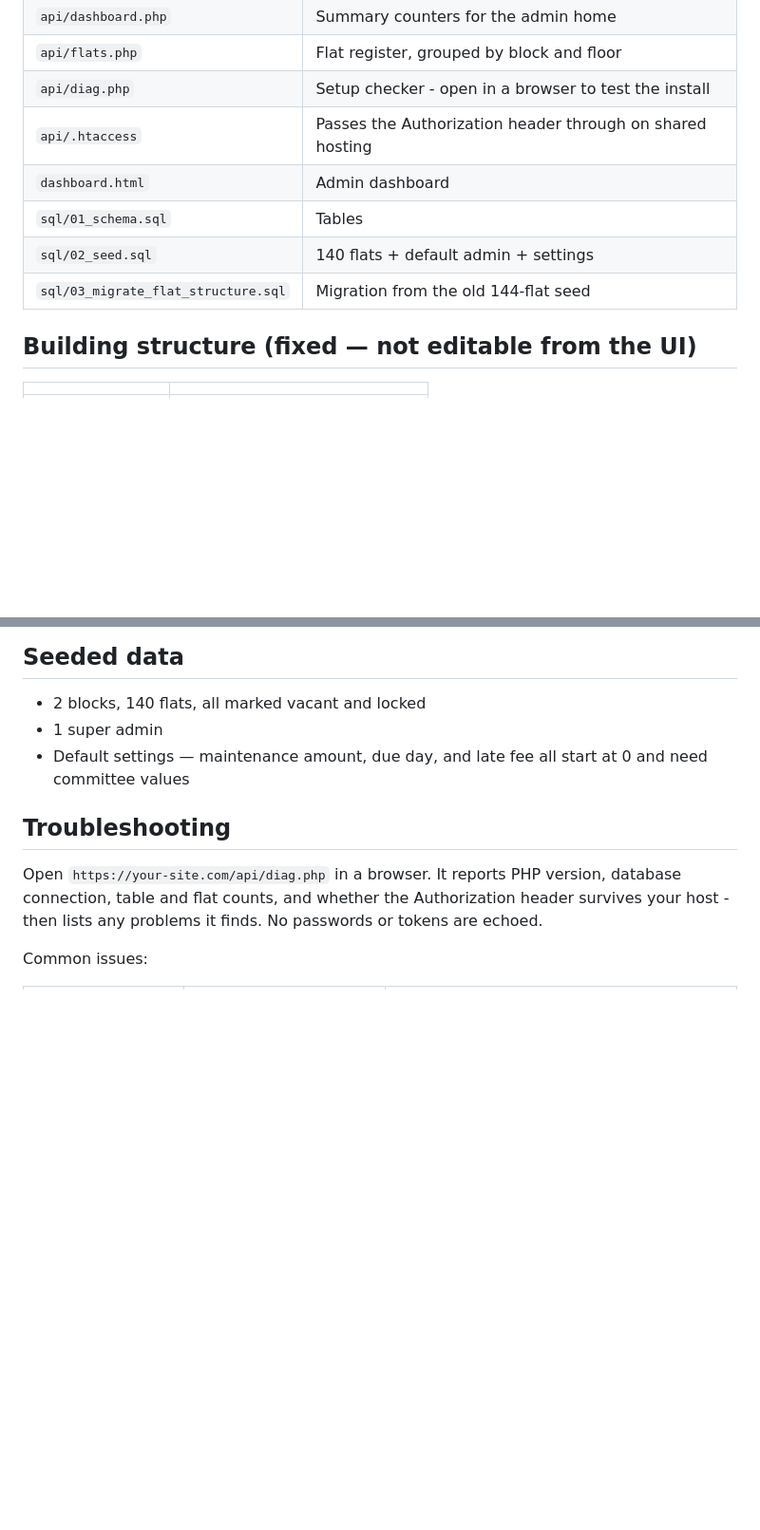
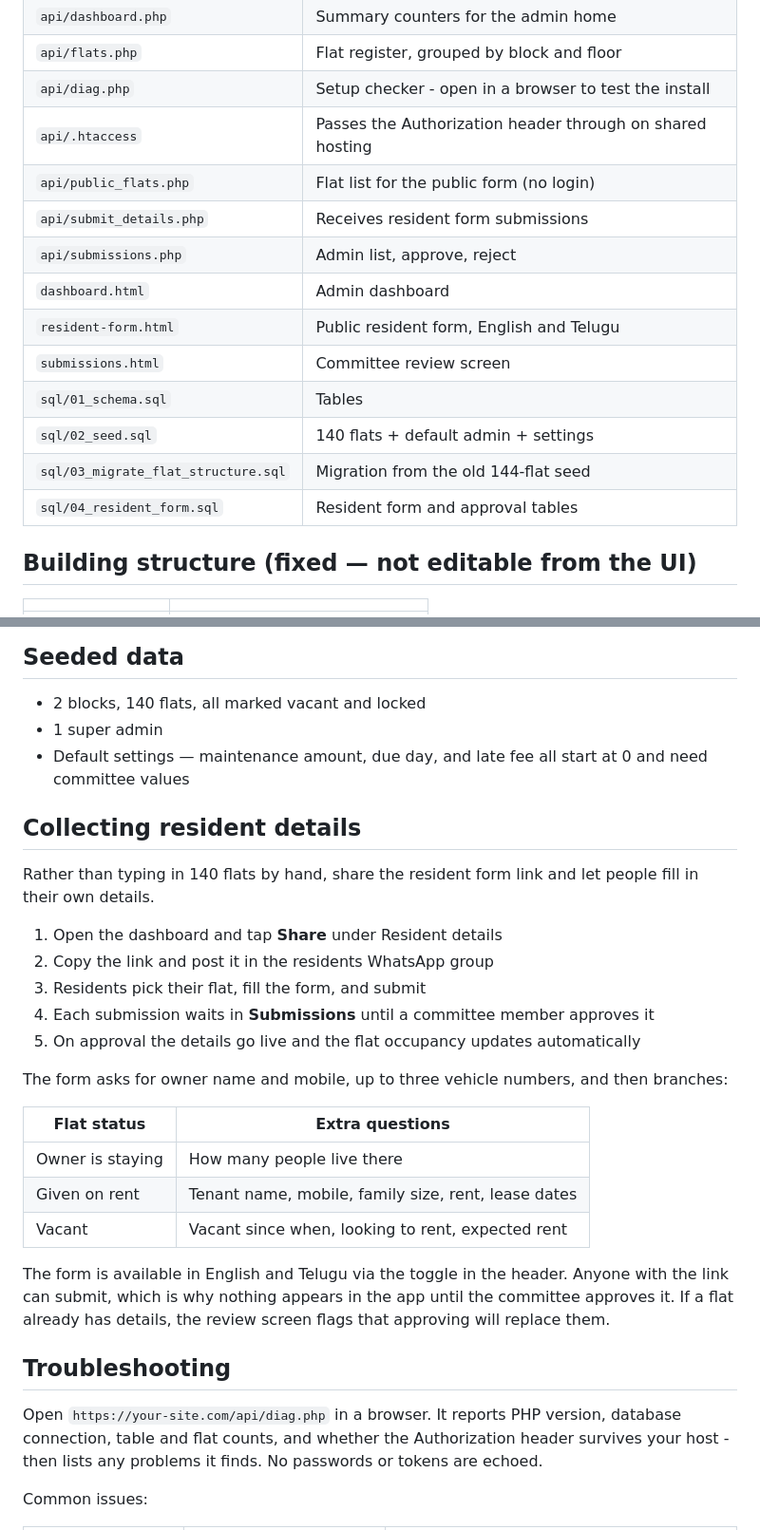
Before and after one commit to srisomesh-ai/pavan-midway-residency, a Markdown page: README.md, 2 parts joined by grey strips. Shown at 95% size. Drawn GitHub-style; blank space fills up the shorter version.

Commit message:
Add resident information form with committee approval

```diff
--- a/README.md
+++ b/README.md
@@ -17,10 +17,16 @@ Mobile-first web app for a 140-flat residential society. Built to run on Android
 | `api/flats.php` | Flat register, grouped by block and floor |
 | `api/diag.php` | Setup checker - open in a browser to test the install |
 | `api/.htaccess` | Passes the Authorization header through on shared hosting |
+| `api/public_flats.php` | Flat list for the public form (no login) |
+| `api/submit_details.php` | Receives resident form submissions |
+| `api/submissions.php` | Admin list, approve, reject |
 | `dashboard.html` | Admin dashboard |
+| `resident-form.html` | Public resident form, English and Telugu |
+| `submissions.html` | Committee review screen |
 | `sql/01_schema.sql` | Tables |
 | `sql/02_seed.sql` | 140 flats + default admin + settings |
 | `sql/03_migrate_flat_structure.sql` | Migration from the old 144-flat seed |
+| `sql/04_resident_form.sql` | Resident form and approval tables |
 
 ## Building structure (fixed — not editable from the UI)
 
@@ -91,6 +97,26 @@ Password : Admin@123
 - 1 super admin
 - Default settings — maintenance amount, due day, and late fee all start at 0 and need committee values
 
+## Collecting resident details
+
+Rather than typing in 140 flats by hand, share the resident form link and let people fill in their own details.
+
+1. Open the dashboard and tap **Share** under Resident details
+2. Copy the link and post it in the residents WhatsApp group
+3. Residents pick their flat, fill the form, and submit
+4. Each submission waits in **Submissions** until a committee member approves it
+5. On approval the details go live and the flat occupancy updates automatically
+
+The form asks for owner name and mobile, up to three vehicle numbers, and then branches:
+
+| Flat status | Extra questions |
+|---|---|
+| Owner is staying | How many people live there |
+| Given on rent | Tenant name, mobile, family size, rent, lease dates |
+| Vacant | Vacant since when, looking to rent, expected rent |
+
+The form is available in English and Telugu via the toggle in the header. Anyone with the link can submit, which is why nothing appears in the app until the committee approves it. If a flat already has details, the review screen flags that approving will replace them.
+
 ## Troubleshooting
 
 Open `https://your-site.com/api/diag.php` in a browser. It reports PHP version, database connection, table and flat counts, and whether the Authorization header survives your host - then lists any problems it finds. No passwords or tokens are echoed.
```
